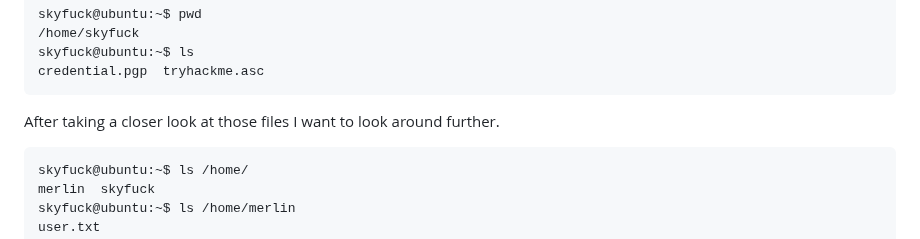
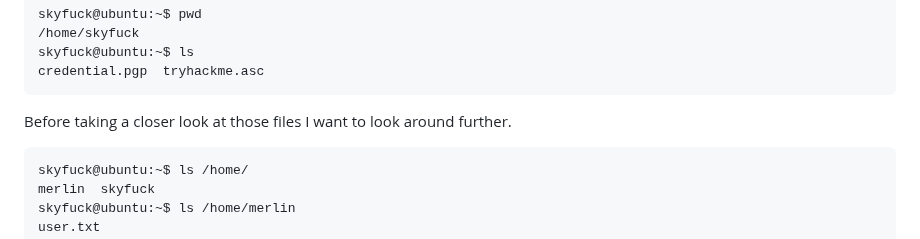
Before and after one commit to Aryt3/writeups, a Markdown page: tryhackme/tomghost/readme.md, the part around the change. Drawn GitHub-style.

Commit message:
Correcting spelling mistakes

````diff
--- a/tryhackme/tomghost/readme.md
+++ b/tryhackme/tomghost/readme.md
@@ -96,7 +96,7 @@ skyfuck@ubuntu:~$ ls
 credential.pgp  tryhackme.asc
 ```
 
-After taking a closer look at those files I want to look around further.
+Before taking a closer look at those files I want to look around further.
 ```sh
 skyfuck@ubuntu:~$ ls /home/
 merlin  skyfuck
````
